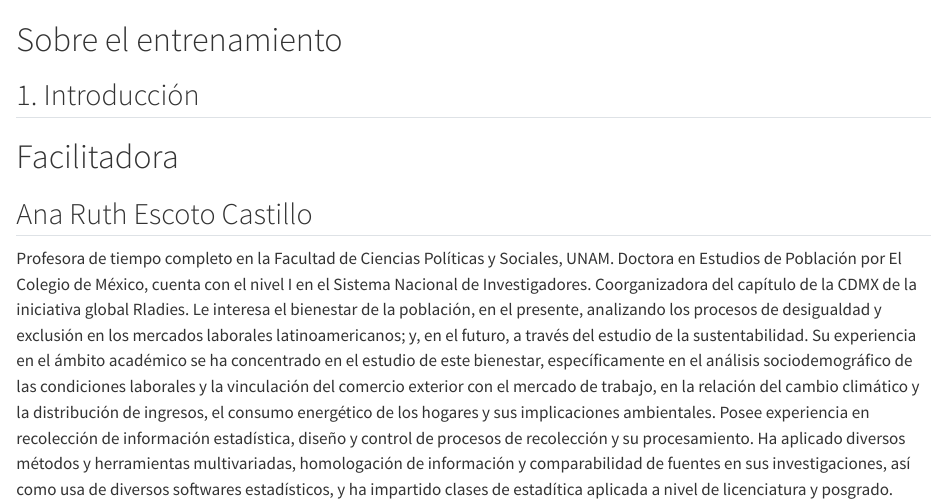
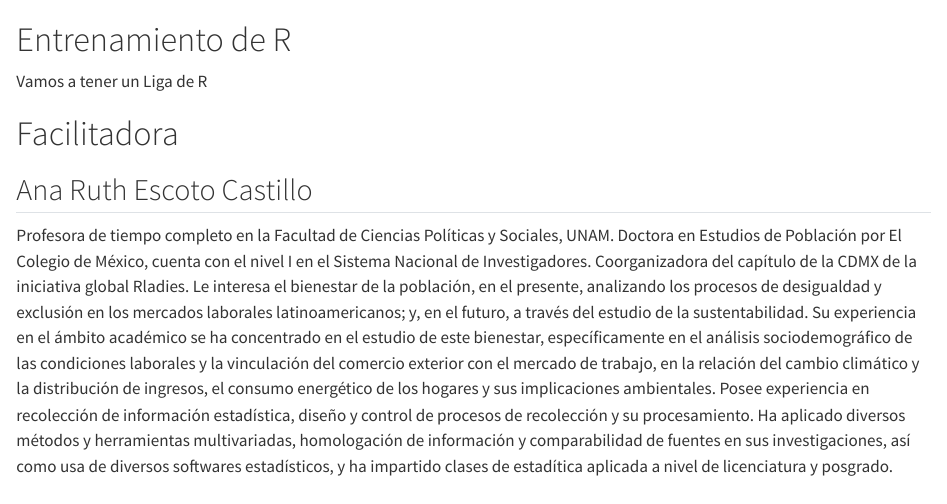
Before and after one commit to aniuxa/r_fe, a Quarto document (index.qmd): the page in a window 1100 px wide, from its top. Rendered offline with R 4.5, knitr and Pandoc in place of Quarto, with nearby package versions.

Commit message:
Primer entrenamiento

```diff
--- a/index.qmd
+++ b/index.qmd
@@ -1,6 +1,6 @@
-# Sobre el entrenamiento {.unnumbered}
+# Entrenamiento de R {.unnumbered}
 
-## 1. Introducción
+Vamos a tener un Liga de R
 
 
 # Facilitadora {.unnumbered}
```
Also changed, not shown: _quarto.yml (+1 -1 lines), docs/search.json, 52 other files.
